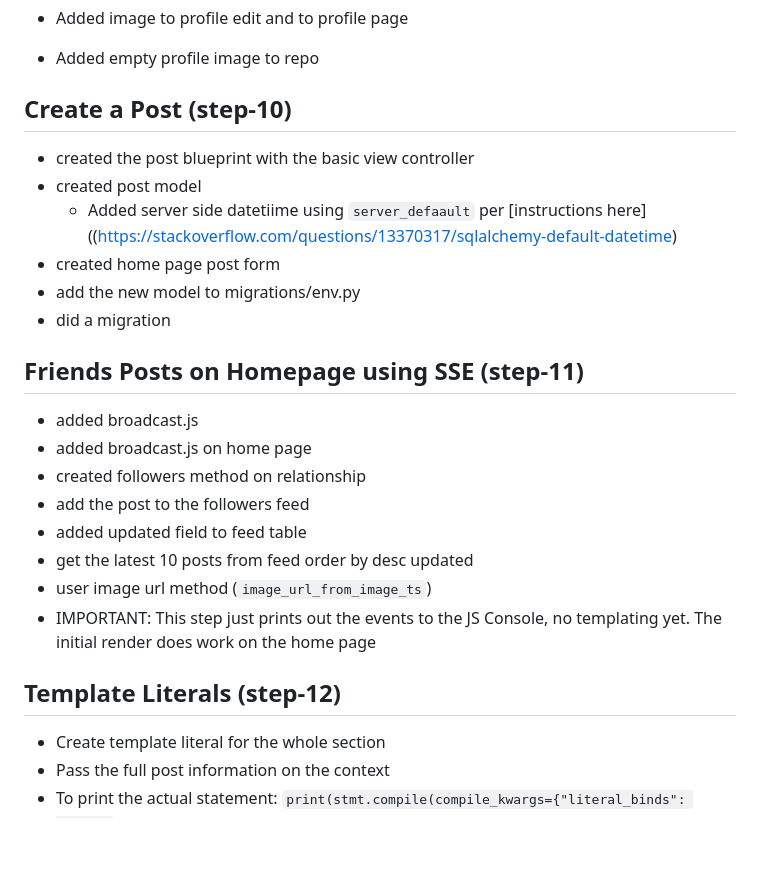
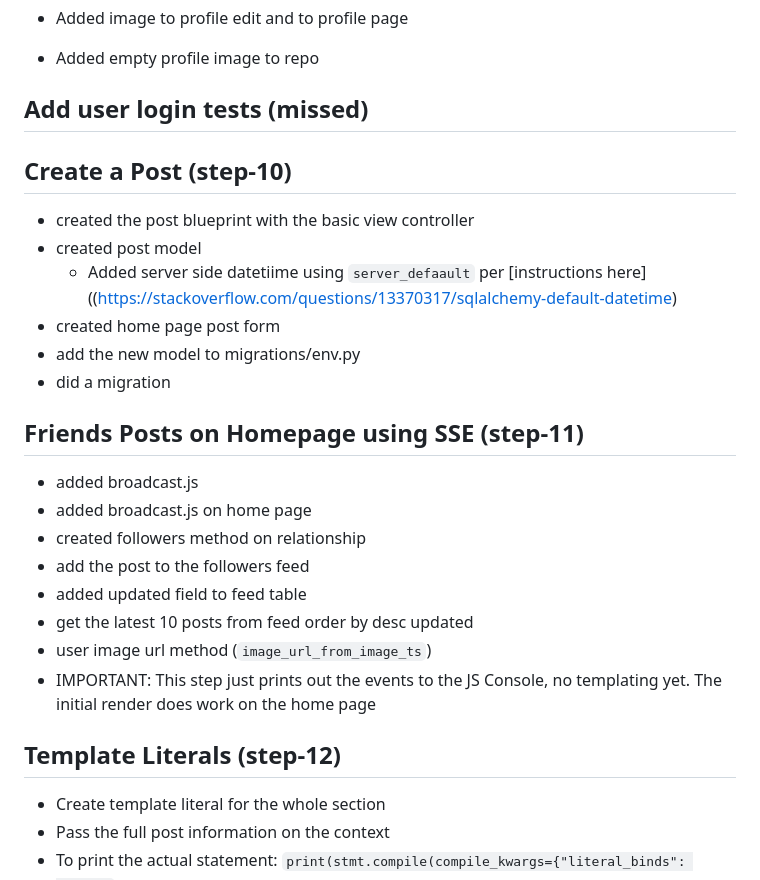
Before and after one commit to fromzeroedu/from-flask-to-quart-course, a Markdown page: manuscript/5 QuartFeed (PostgreSQL DB FriendFeed Clone).md, the part around one of its changes. GitHub-like rendering; blank space fills up the shorter version.

Commit message:
missing login tests

```diff
--- a/manuscript/5 QuartFeed (PostgreSQL DB FriendFeed Clone).md
+++ b/manuscript/5 QuartFeed (PostgreSQL DB FriendFeed Clone).md
@@ -806,7 +806,9 @@ Create a simple profile user view so that you can follow other users:
 - Added image to profile edit and to profile page
 - Added empty profile image to repo
 
-## Create a Post (step-10) <!-- 5.11 -->
+## Add user login tests (missed) <!-- 5.12 -->
+
+## Create a Post (step-10) <!-- 5.13 -->
 
 - created the post blueprint with the basic view controller
 - created post model
```
Also changed, not shown: other parts of manuscript/5 QuartFeed (PostgreSQL DB FriendFeed Clone).md (+7 -7 lines).
